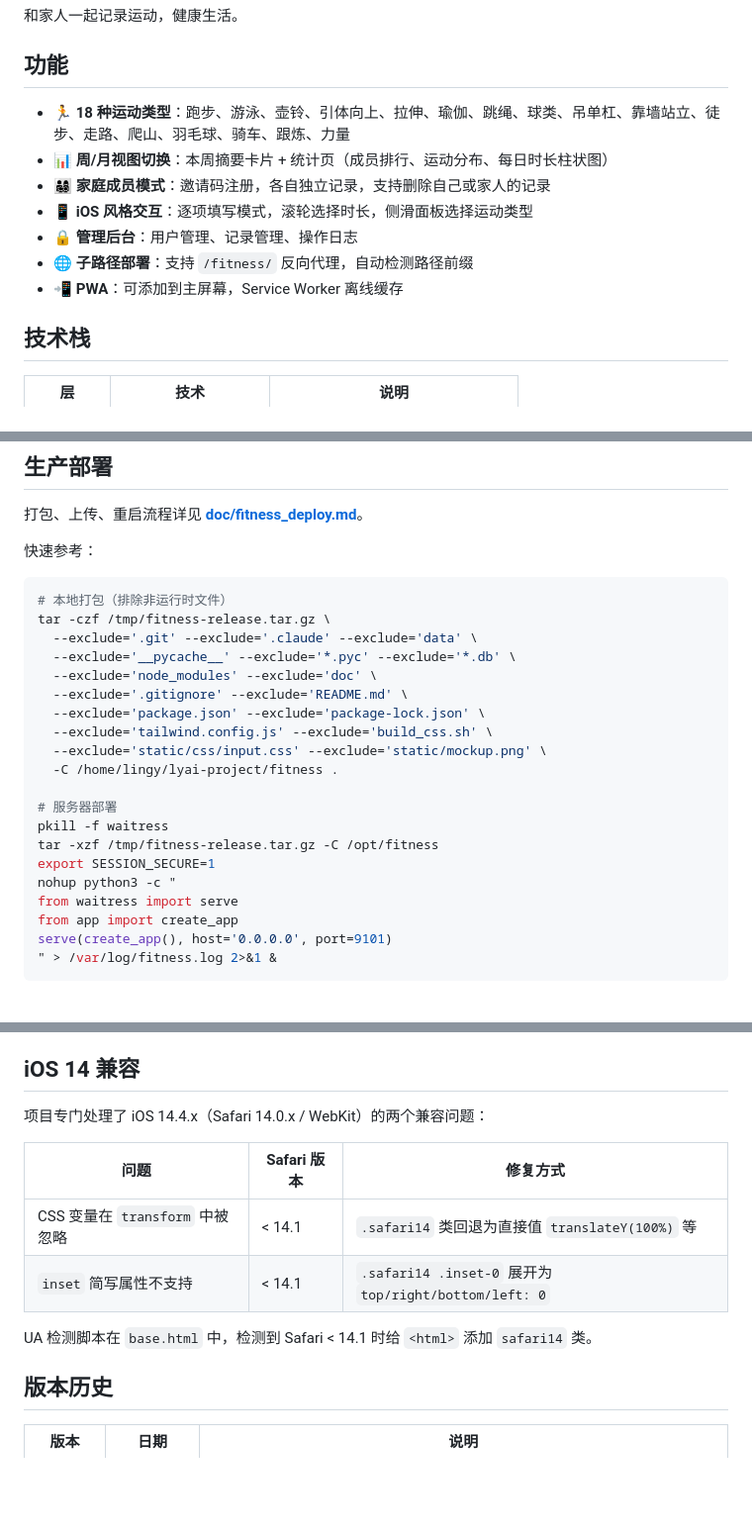
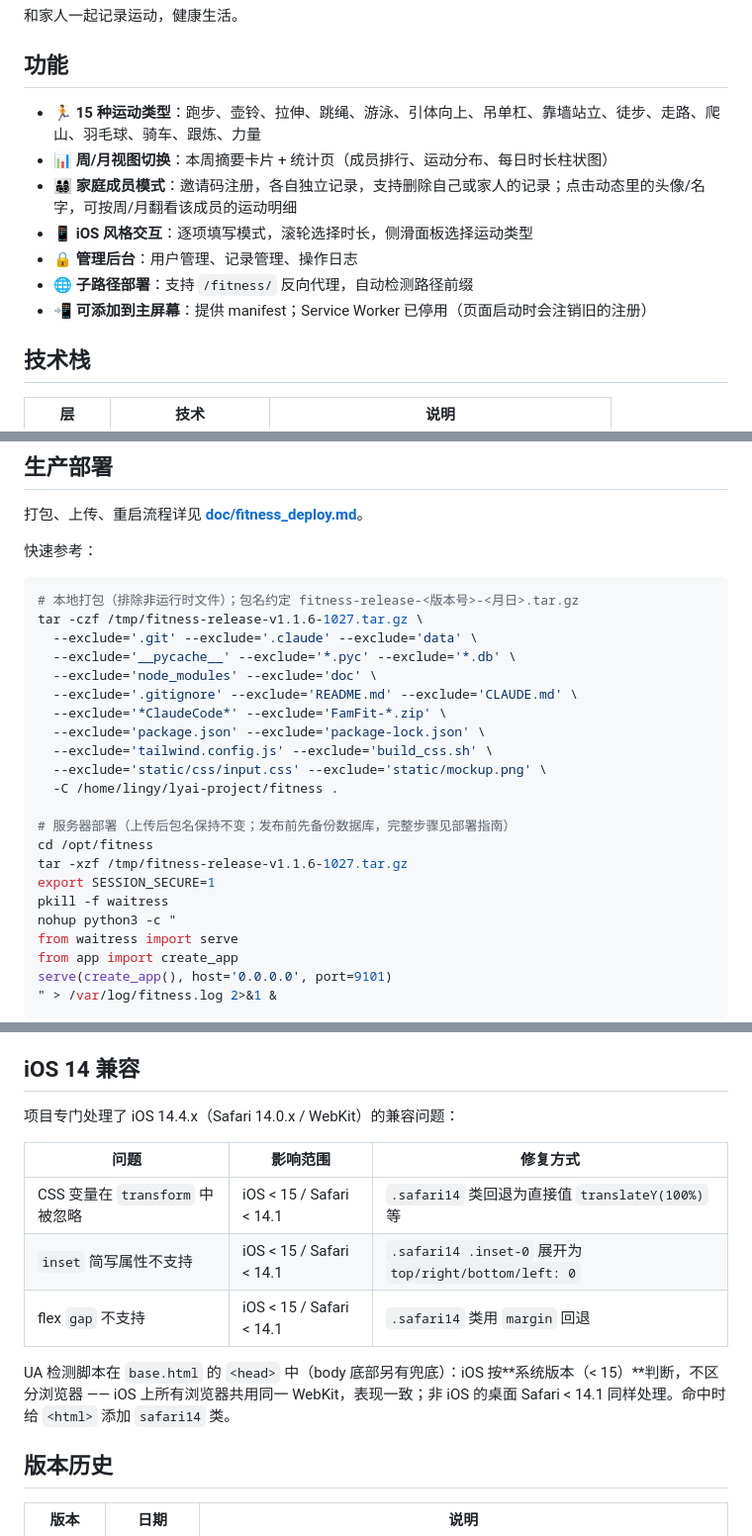
Before and after one commit to lingyang2035/fitness, a Markdown page: README.md, 3 parts joined by grey strips. Shown at 99% size. Drawn GitHub-style; blank space fills up the shorter version.

Commit message:
README: 更新过期内容 — 运动类型数量、Service Worker 状态、iOS 14 检测条件、部署速查
Co-Authored-By: Claude Sonnet 5.5 <noreply@anthropic.com>

````diff
--- a/README.md
+++ b/README.md
@@ -4,13 +4,13 @@
 
 ## 功能
 
-- 🏃 **18 种运动类型**：跑步、游泳、壶铃、引体向上、拉伸、瑜伽、跳绳、球类、吊单杠、靠墙站立、徒步、走路、爬山、羽毛球、骑车、跟炼、力量
+- 🏃 **15 种运动类型**：跑步、壶铃、拉伸、跳绳、游泳、引体向上、吊单杠、靠墙站立、徒步、走路、爬山、羽毛球、骑车、跟炼、力量
 - 📊 **周/月视图切换**：本周摘要卡片 + 统计页（成员排行、运动分布、每日时长柱状图）
-- 👨‍👩‍👧‍👦 **家庭成员模式**：邀请码注册，各自独立记录，支持删除自己或家人的记录
+- 👨‍👩‍👧‍👦 **家庭成员模式**：邀请码注册，各自独立记录，支持删除自己或家人的记录；点击动态里的头像/名字，可按周/月翻看该成员的运动明细
 - 📱 **iOS 风格交互**：逐项填写模式，滚轮选择时长，侧滑面板选择运动类型
 - 🔒 **管理后台**：用户管理、记录管理、操作日志
 - 🌐 **子路径部署**：支持 `/fitness/` 反向代理，自动检测路径前缀
-- 📲 **PWA**：可添加到主屏幕，Service Worker 离线缓存
+- 📲 **可添加到主屏幕**：提供 manifest；Service Worker 已停用（页面启动时会注销旧的注册）
 
 ## 技术栈
 
@@ -83,21 +83,23 @@ python3 run.py
 快速参考：
 
 ```bash
-# 本地打包（排除非运行时文件）
-tar -czf /tmp/fitness-release.tar.gz \
+# 本地打包（排除非运行时文件）；包名约定 fitness-release-<版本号>-<月日>.tar.gz
+tar -czf /tmp/fitness-release-v1.1.6-1027.tar.gz \
   --exclude='.git' --exclude='.claude' --exclude='data' \
   --exclude='__pycache__' --exclude='*.pyc' --exclude='*.db' \
   --exclude='node_modules' --exclude='doc' \
-  --exclude='.gitignore' --exclude='README.md' \
+  --exclude='.gitignore' --exclude='README.md' --exclude='CLAUDE.md' \
+  --exclude='*ClaudeCode*' --exclude='FamFit-*.zip' \
   --exclude='package.json' --exclude='package-lock.json' \
   --exclude='tailwind.config.js' --exclude='build_css.sh' \
   --exclude='static/css/input.css' --exclude='static/mockup.png' \
   -C /home/lingy/lyai-project/fitness .
 
-# 服务器部署
+# 服务器部署（上传后包名保持不变；发布前先备份数据库，完整步骤见部署指南）
+cd /opt/fitness
+tar -xzf /tmp/fitness-release-v1.1.6-1027.tar.gz
+export SESSION_SECURE=1
 pkill -f waitress
-tar -xzf /tmp/fitness-release.tar.gz -C /opt/fitness
-export SESSION_SECURE=1
 nohup python3 -c "
 from waitress import serve
 from app import create_app
@@ -114,14 +116,15 @@ serve(create_app(), host='0.0.0.0', port=9101)
 
 ## iOS 14 兼容
 
-项目专门处理了 iOS 14.4.x（Safari 14.0.x / WebKit）的两个兼容问题：
+项目专门处理了 iOS 14.4.x（Safari 14.0.x / WebKit）的兼容问题：
 
-| 问题 | Safari 版本 | 修复方式 |
-|------|------------|---------|
-| CSS 变量在 `transform` 中被忽略 | < 14.1 | `.safari14` 类回退为直接值 `translateY(100%)` 等 |
-| `inset` 简写属性不支持 | < 14.1 | `.safari14 .inset-0` 展开为 `top/right/bottom/left: 0` |
+| 问题 | 影响范围 | 修复方式 |
+|------|---------|---------|
+| CSS 变量在 `transform` 中被忽略 | iOS < 15 / Safari < 14.1 | `.safari14` 类回退为直接值 `translateY(100%)` 等 |
+| `inset` 简写属性不支持 | iOS < 15 / Safari < 14.1 | `.safari14 .inset-0` 展开为 `top/right/bottom/left: 0` |
+| flex `gap` 不支持 | iOS < 15 / Safari < 14.1 | `.safari14` 类用 `margin` 回退 |
 
-UA 检测脚本在 `base.html` 中，检测到 Safari < 14.1 时给 `<html>` 添加 `safari14` 类。
+UA 检测脚本在 `base.html` 的 `<head>` 中（body 底部另有兜底）：iOS 按**系统版本（< 15）**判断，不区分浏览器 —— iOS 上所有浏览器共用同一 WebKit，表现一致；非 iOS 的桌面 Safari < 14.1 同样处理。命中时给 `<html>` 添加 `safari14` 类。
 
 ## 版本历史
 
````
Also changed, not shown: other parts of README.md (+1 -1 lines).
